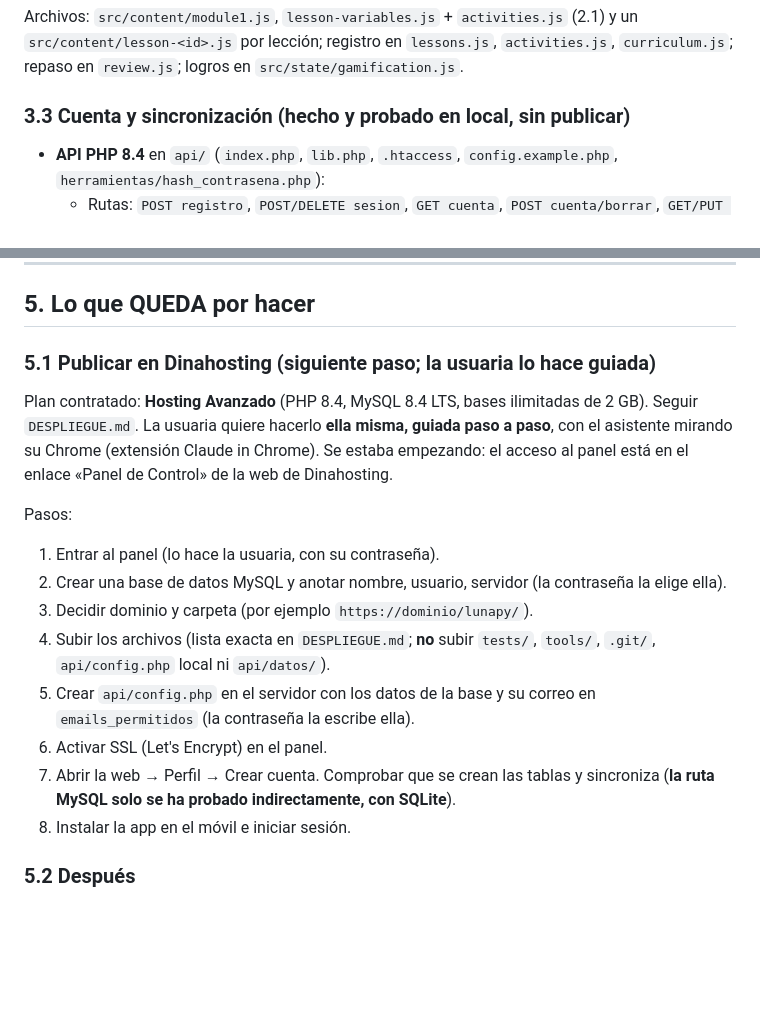
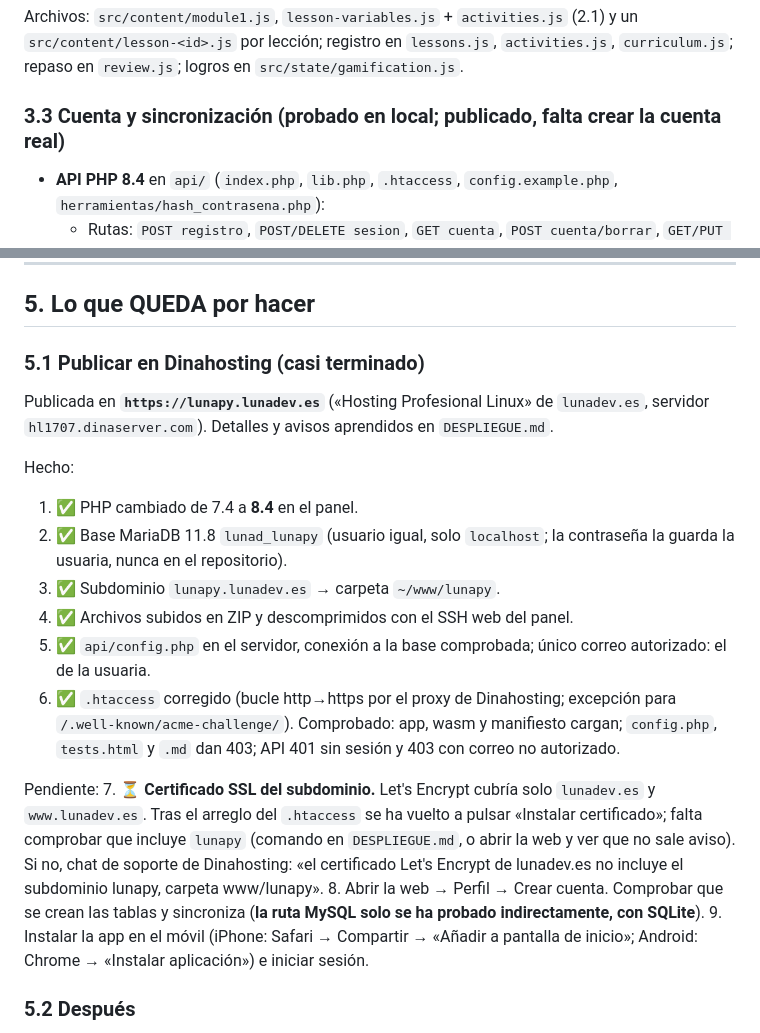
Before and after one commit to rcxrtesz/lunapy, a Markdown page: TRASPASO.md, 2 parts joined by grey strips. GitHub-like rendering; blank space fills up the shorter version.

```diff
--- a/TRASPASO.md
+++ b/TRASPASO.md
@@ -83,7 +83,7 @@ Archivos: `src/content/module1.js`, `lesson-variables.js` + `activities.js` (2.1
 `src/content/lesson-<id>.js` por lección; registro en `lessons.js`, `activities.js`,
 `curriculum.js`; repaso en `review.js`; logros en `src/state/gamification.js`.
 
-### 3.3 Cuenta y sincronización (hecho y probado en local, **sin publicar**)
+### 3.3 Cuenta y sincronización (probado en local; publicado, falta crear la cuenta real)
 - **API PHP 8.4** en `api/` (`index.php`, `lib.php`, `.htaccess`, `config.example.php`,
   `herramientas/hash_contrasena.php`):
   - Rutas: `POST registro`, `POST/DELETE sesion`, `GET cuenta`, `POST cuenta/borrar`,
@@ -126,25 +126,32 @@ Archivos: `src/content/module1.js`, `lesson-variables.js` + `activities.js` (2.1
 
 ## 5. Lo que QUEDA por hacer
 
-### 5.1 Publicar en Dinahosting (siguiente paso; la usuaria lo hace guiada)
-Plan contratado: **Hosting Avanzado** (PHP 8.4, MySQL 8.4 LTS, bases ilimitadas de 2 GB).
-Seguir `DESPLIEGUE.md`. La usuaria quiere hacerlo **ella misma, guiada paso a paso**, con el
-asistente mirando su Chrome (extensión Claude in Chrome). Se estaba empezando: el acceso al
-panel está en el enlace «Panel de Control» de la web de Dinahosting.
+### 5.1 Publicar en Dinahosting (casi terminado)
+Publicada en **`https://lunapy.lunadev.es`** («Hosting Profesional Linux» de `lunadev.es`,
+servidor `hl1707.dinaserver.com`). Detalles y avisos aprendidos en `DESPLIEGUE.md`.
 
-Pasos:
-1. Entrar al panel (lo hace la usuaria, con su contraseña).
-2. Crear una base de datos MySQL y anotar nombre, usuario, servidor (la contraseña la elige
-   ella).
-3. Decidir dominio y carpeta (por ejemplo `https://dominio/lunapy/`).
-4. Subir los archivos (lista exacta en `DESPLIEGUE.md`; **no** subir `tests/`, `tools/`,
-   `.git/`, `api/config.php` local ni `api/datos/`).
-5. Crear `api/config.php` en el servidor con los datos de la base y su correo en
-   `emails_permitidos` (la contraseña la escribe ella).
-6. Activar SSL (Let's Encrypt) en el panel.
-7. Abrir la web → Perfil → Crear cuenta. Comprobar que se crean las tablas y sincroniza
+Hecho:
+1. ✅ PHP cambiado de 7.4 a **8.4** en el panel.
+2. ✅ Base MariaDB 11.8 `lunad_lunapy` (usuario igual, solo `localhost`; la contraseña la
+   guarda la usuaria, nunca en el repositorio).
+3. ✅ Subdominio `lunapy.lunadev.es` → carpeta `~/www/lunapy`.
+4. ✅ Archivos subidos en ZIP y descomprimidos con el SSH web del panel.
+5. ✅ `api/config.php` en el servidor, conexión a la base comprobada; único correo
+   autorizado: el de la usuaria.
+6. ✅ `.htaccess` corregido (bucle http→https por el proxy de Dinahosting; excepción para
+   `/.well-known/acme-challenge/`). Comprobado: app, wasm y manifiesto cargan; `config.php`,
+   `tests.html` y `.md` dan 403; API 401 sin sesión y 403 con correo no autorizado.
+
+Pendiente:
+7. ⏳ **Certificado SSL del subdominio.** Let's Encrypt cubría solo `lunadev.es` y
+   `www.lunadev.es`. Tras el arreglo del `.htaccess` se ha vuelto a pulsar «Instalar
+   certificado»; falta comprobar que incluye `lunapy` (comando en `DESPLIEGUE.md`, o abrir la
+   web y ver que no sale aviso). Si no, chat de soporte de Dinahosting: «el certificado Let's
+   Encrypt de lunadev.es no incluye el subdominio lunapy, carpeta www/lunapy».
+8. Abrir la web → Perfil → Crear cuenta. Comprobar que se crean las tablas y sincroniza
    (**la ruta MySQL solo se ha probado indirectamente, con SQLite**).
-8. Instalar la app en el móvil e iniciar sesión.
+9. Instalar la app en el móvil (iPhone: Safari → Compartir → «Añadir a pantalla de inicio»;
+   Android: Chrome → «Instalar aplicación») e iniciar sesión.
 
 ### 5.2 Después
 - **Revisión del contenido con uso real** (la usuaria aún no ha revisado los módulos 2–13 en
```
Also changed, not shown: DESPLIEGUE.md (+40 -11 lines).
